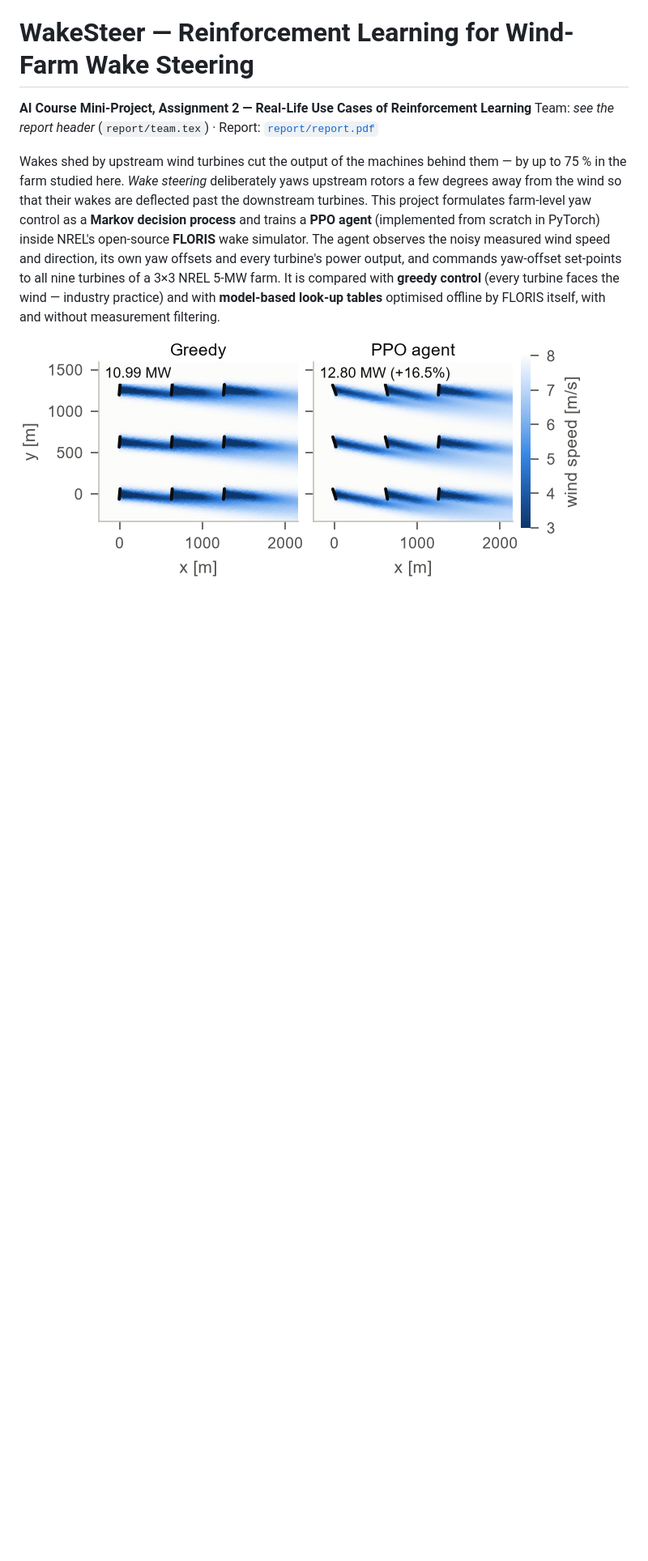
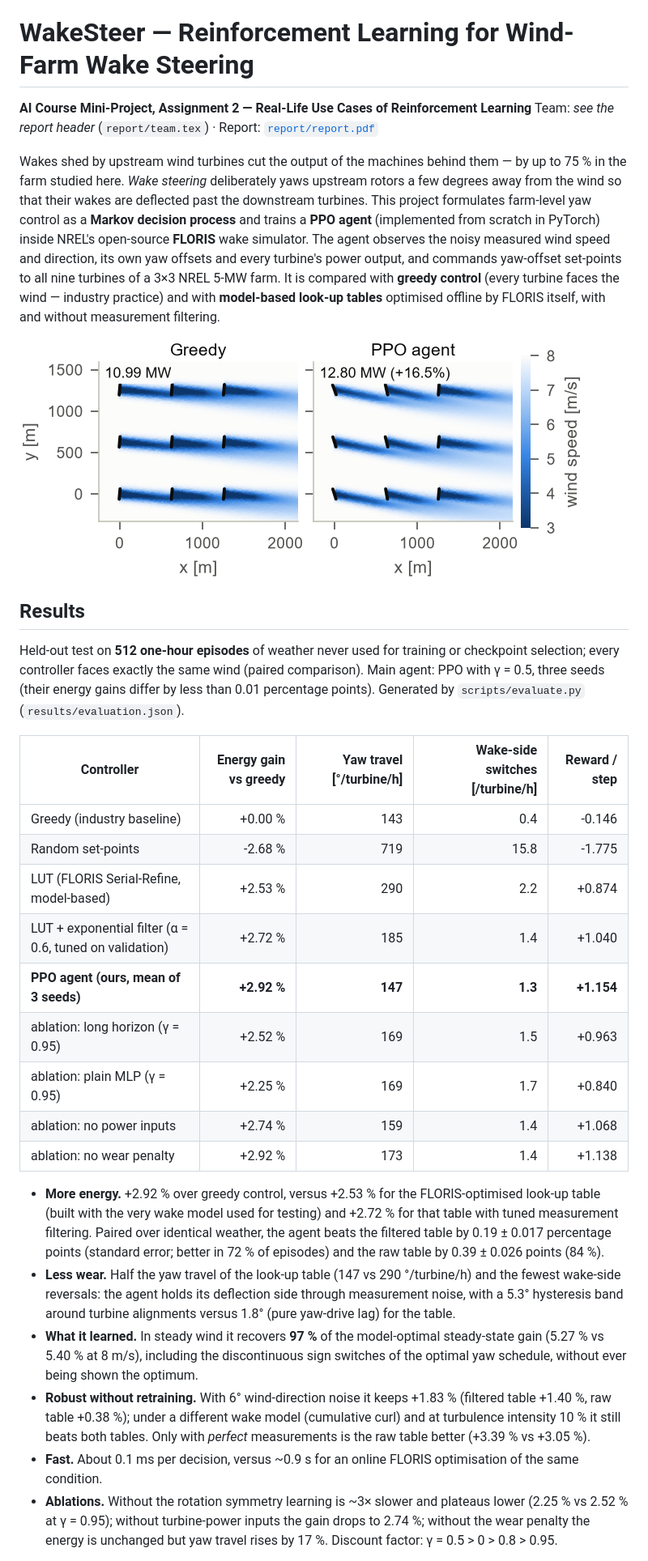
Before and after one commit to Rishi-0312/AI-Assignment-2, a Markdown page: README.md, the part around one of its changes. Shown at 81% size. GitHub-like rendering; blank space fills up the shorter version.

Commit message:
README: results, figures and reproduction details

```diff
--- a/README.md
+++ b/README.md
@@ -15,4 +15,40 @@ filtering.
 
 ![Wake steering by the trained agent](results/figures/fig_flow.png)
 
-<!-- RESULTS -->
+## Results
+
+Held-out test on **512 one-hour episodes** of weather never used for training or checkpoint selection; every
+controller faces exactly the same wind (paired comparison). Main agent: PPO with γ = 0.5, three seeds (their
+energy gains differ by less than 0.01 percentage points). Generated by `scripts/evaluate.py`
+(`results/evaluation.json`).
+
+| Controller | Energy gain vs greedy | Yaw travel [°/turbine/h] | Wake-side switches [/turbine/h] | Reward / step |
+|---|---:|---:|---:|---:|
+| Greedy (industry baseline) | +0.00 % | 143 | 0.4 | -0.146 |
+| Random set-points | -2.68 % | 719 | 15.8 | -1.775 |
+| LUT (FLORIS Serial-Refine, model-based) | +2.53 % | 290 | 2.2 | +0.874 |
+| LUT + exponential filter (α = 0.6, tuned on validation) | +2.72 % | 185 | 1.4 | +1.040 |
+| **PPO agent (ours, mean of 3 seeds)** | **+2.92 %** | **147** | **1.3** | **+1.154** |
+| ablation: long horizon (γ = 0.95) | +2.52 % | 169 | 1.5 | +0.963 |
+| ablation: plain MLP (γ = 0.95) | +2.25 % | 169 | 1.7 | +0.840 |
+| ablation: no power inputs | +2.74 % | 159 | 1.4 | +1.068 |
+| ablation: no wear penalty | +2.92 % | 173 | 1.4 | +1.138 |
+
+* **More energy.** +2.92 % over greedy control, versus +2.53 % for the FLORIS-optimised look-up table (built
+  with the very wake model used for testing) and +2.72 % for that table with tuned measurement filtering.
+  Paired over identical weather, the agent beats the filtered table by 0.19 ± 0.017 percentage points
+  (standard error; better in 72 % of episodes) and the raw table by 0.39 ± 0.026 points (84 %).
+* **Less wear.** Half the yaw travel of the look-up table (147 vs 290 °/turbine/h) and the fewest wake-side
+  reversals: the agent holds its deflection side through measurement noise, with a 5.3° hysteresis band
+  around turbine alignments versus 1.8° (pure yaw-drive lag) for the table.
+* **What it learned.** In steady wind it recovers **97 %** of the model-optimal steady-state gain (5.27 % vs
+  5.40 % at 8 m/s), including the discontinuous sign switches of the optimal yaw schedule, without ever being
+  shown the optimum.
+* **Robust without retraining.** With 6° wind-direction noise it keeps +1.83 % (filtered table +1.40 %, raw
+  table +0.38 %); under a different wake model (cumulative curl) and at turbulence intensity 10 % it still beats
+  both tables. Only with *perfect* measurements is the raw table better (+3.39 % vs +3.05 %).
+* **Fast.** About 0.1 ms per decision, versus ~0.9 s for an online FLORIS optimisation of the same condition.
+* **Ablations.** Without the rotation symmetry learning is ~3× slower and plateaus lower (2.25 % vs 2.52 %
+  at γ = 0.95); without turbine-power inputs the gain drops to 2.74 %; without the wear penalty the energy is
+  unchanged but yaw travel rises by 17 %. Discount factor: γ = 0.5 > 0 > 0.8 > 0.95.
+
```
Also changed, not shown: other parts of README.md (+26 -0 lines).
